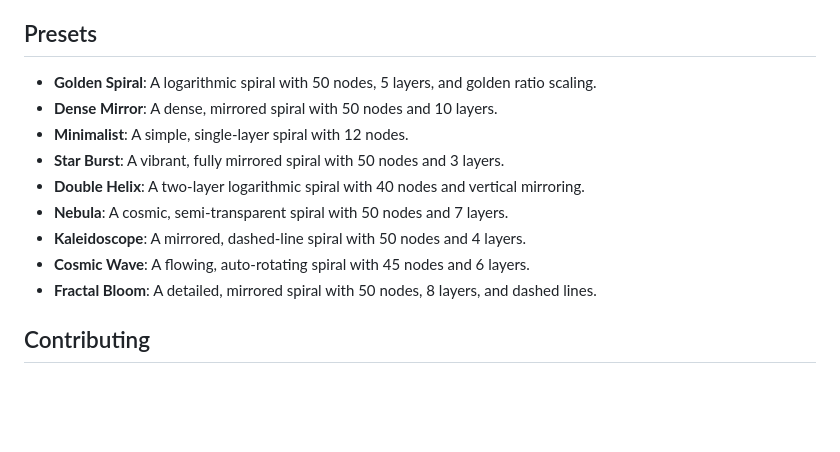
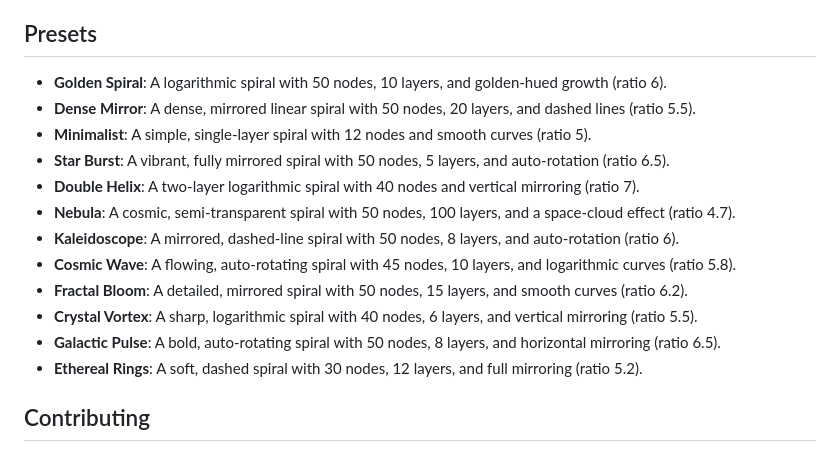
Before and after one commit to jasonbra1n/kathara-spiral, a Markdown page: README.md, the part around the change. Rendered like a GitHub page; blank space fills up the shorter version.

```diff
--- a/README.md
+++ b/README.md
@@ -61,15 +61,18 @@ To run this project locally:
 
 ## Presets
 
-- **Golden Spiral**: A logarithmic spiral with 50 nodes, 5 layers, and golden ratio scaling.
-- **Dense Mirror**: A dense, mirrored spiral with 50 nodes and 10 layers.
-- **Minimalist**: A simple, single-layer spiral with 12 nodes.
-- **Star Burst**: A vibrant, fully mirrored spiral with 50 nodes and 3 layers.
-- **Double Helix**: A two-layer logarithmic spiral with 40 nodes and vertical mirroring.
-- **Nebula**: A cosmic, semi-transparent spiral with 50 nodes and 7 layers.
-- **Kaleidoscope**: A mirrored, dashed-line spiral with 50 nodes and 4 layers.
-- **Cosmic Wave**: A flowing, auto-rotating spiral with 45 nodes and 6 layers.
-- **Fractal Bloom**: A detailed, mirrored spiral with 50 nodes, 8 layers, and dashed lines.
+- **Golden Spiral**: A logarithmic spiral with 50 nodes, 10 layers, and golden-hued growth (ratio 6).
+- **Dense Mirror**: A dense, mirrored linear spiral with 50 nodes, 20 layers, and dashed lines (ratio 5.5).
+- **Minimalist**: A simple, single-layer spiral with 12 nodes and smooth curves (ratio 5).
+- **Star Burst**: A vibrant, fully mirrored spiral with 50 nodes, 5 layers, and auto-rotation (ratio 6.5).
+- **Double Helix**: A two-layer logarithmic spiral with 40 nodes and vertical mirroring (ratio 7).
+- **Nebula**: A cosmic, semi-transparent spiral with 50 nodes, 100 layers, and a space-cloud effect (ratio 4.7).
+- **Kaleidoscope**: A mirrored, dashed-line spiral with 50 nodes, 8 layers, and auto-rotation (ratio 6).
+- **Cosmic Wave**: A flowing, auto-rotating spiral with 45 nodes, 10 layers, and logarithmic curves (ratio 5.8).
+- **Fractal Bloom**: A detailed, mirrored spiral with 50 nodes, 15 layers, and smooth curves (ratio 6.2).
+- **Crystal Vortex**: A sharp, logarithmic spiral with 40 nodes, 6 layers, and vertical mirroring (ratio 5.5).
+- **Galactic Pulse**: A bold, auto-rotating spiral with 50 nodes, 8 layers, and horizontal mirroring (ratio 6.5).
+- **Ethereal Rings**: A soft, dashed spiral with 30 nodes, 12 layers, and full mirroring (ratio 5.2).
 
 ## Contributing
 
```
